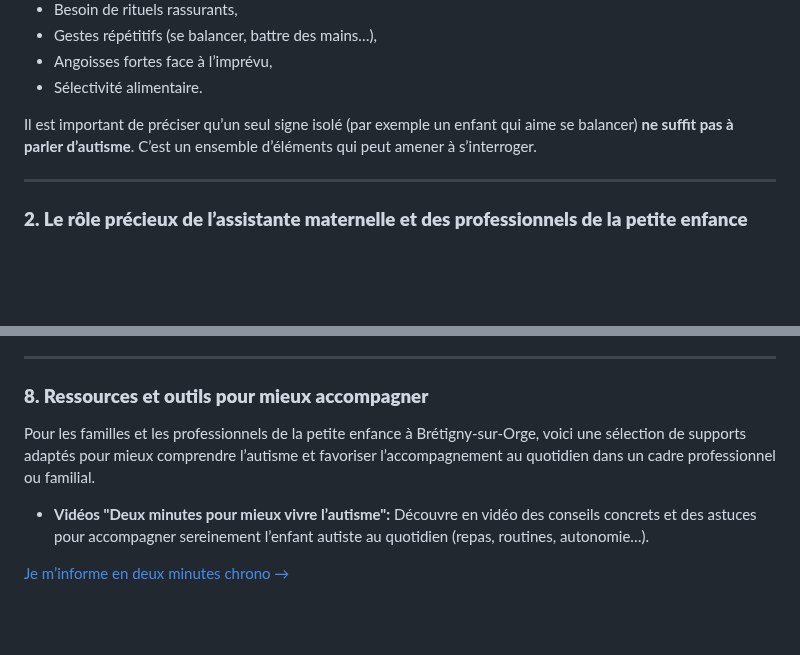
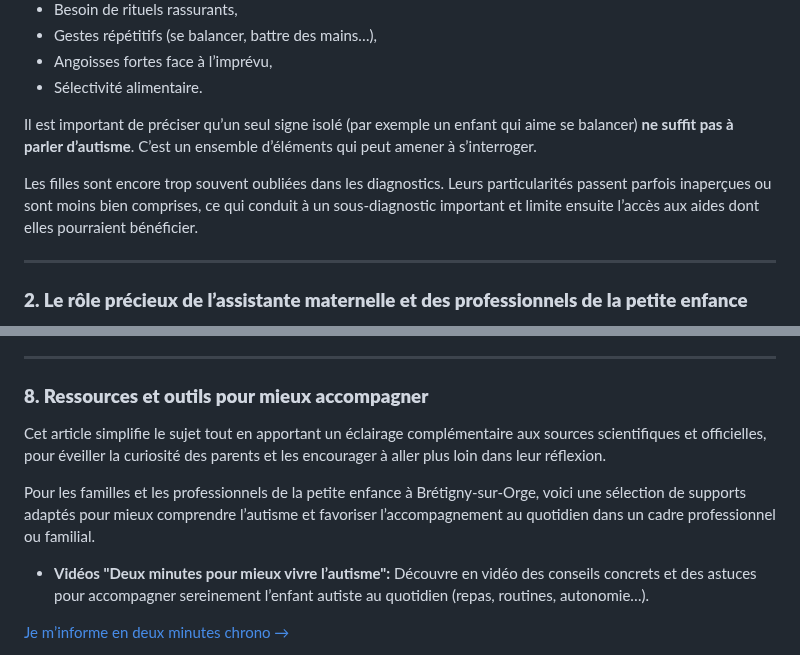
Before and after one commit to Celinahub/audit-sauvegarde-blog-assmat-eleventy, a Markdown page: posts/petite-enfance-bretigny-91/accompagnement-enfant-autisme-bretigny.md, 2 parts joined by grey strips. GitHub-like rendering; blank space fills up the shorter version.

Commit message:
mise a jour article tsa

```diff
--- a/posts/petite-enfance-bretigny-91/accompagnement-enfant-autisme-bretigny.md
+++ b/posts/petite-enfance-bretigny-91/accompagnement-enfant-autisme-bretigny.md
@@ -72,6 +72,9 @@ L’autisme peut parfois passer inaperçu dans les tout premiers mois. C’est s
 
 Il est important de préciser qu’un seul signe isolé (par exemple un enfant qui aime se balancer) <strong>ne suffit pas à parler d’autisme</strong>. C’est un ensemble d’éléments qui peut amener à s’interroger.
 
+Les filles sont encore trop souvent oubliées dans les diagnostics. Leurs particularités passent parfois inaperçues ou sont moins bien comprises, ce qui conduit à un sous-diagnostic important et limite ensuite l’accès aux aides dont elles pourraient bénéficier.
+
+
 ---
 
 ### **<span id="role">2. Le rôle précieux de l’assistante maternelle et des professionnels de la petite enfance</span>**
@@ -200,7 +203,10 @@ Les enfants autistes accueillis par une assistante maternelle à Brétigny-sur-O
 
 ### **<span id="accompagnement">8. Ressources et outils pour mieux accompagner</span>**
 
+Cet article simplifie le sujet tout en apportant un éclairage complémentaire aux sources scientifiques et officielles, pour éveiller la curiosité des parents et les encourager à aller plus loin dans leur réflexion.
+
 Pour les familles et les professionnels de la petite enfance à Brétigny-sur-Orge, voici une sélection de supports adaptés pour mieux comprendre l’autisme et favoriser l’accompagnement au quotidien dans un cadre professionnel ou familial.
+
 
 - **Vidéos "Deux minutes pour mieux vivre l’autisme":**
 Découvre en vidéo des conseils concrets et des astuces pour accompagner sereinement l’enfant autiste au quotidien (repas, routines, autonomie…).
```
Also changed, not shown: other parts of posts/petite-enfance-bretigny-91/accompagnement-enfant-autisme-bretigny.md (+3 -3 lines).
